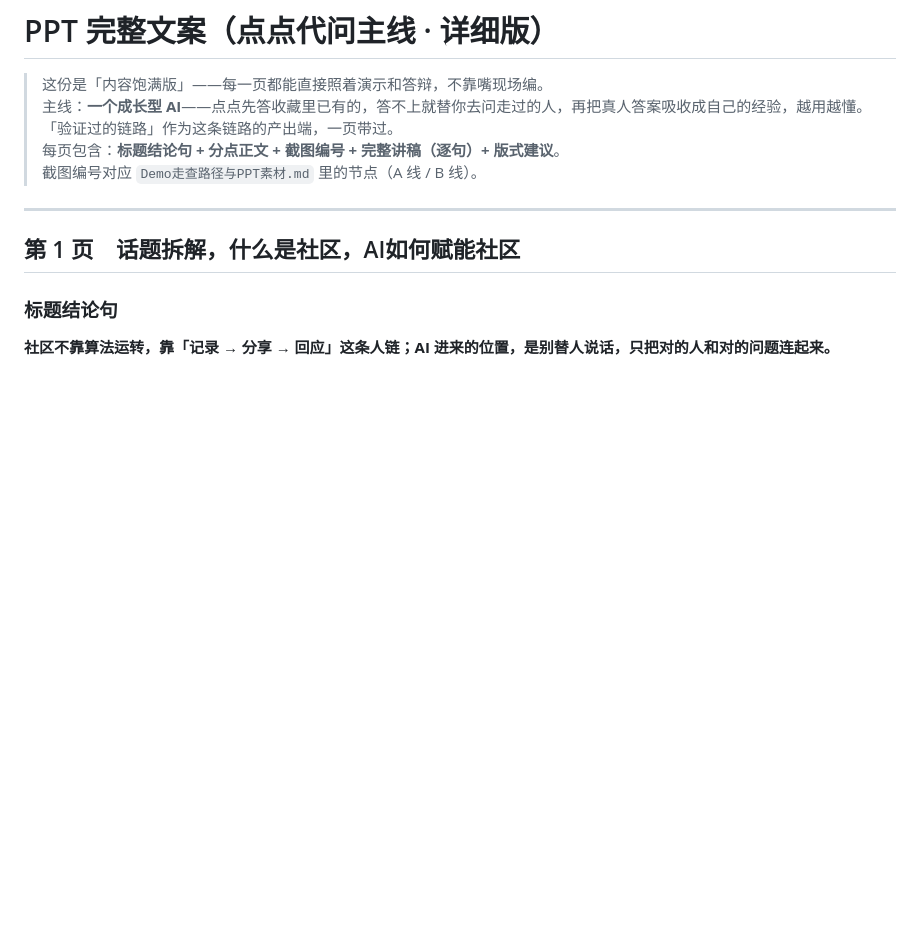
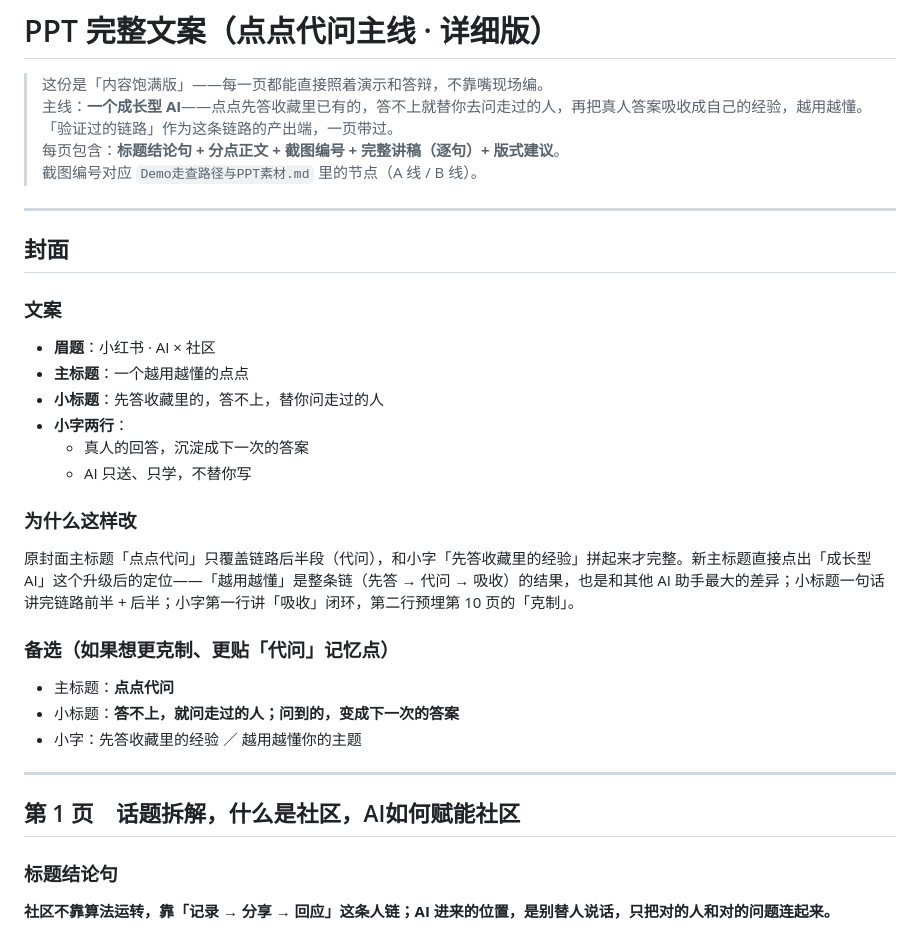
Before and after one commit to jshi3779/xhs-ai-community, a Markdown page: PPT完整文案-点点代问主线.md, the part around the change. Rendered like a GitHub page; blank space fills up the shorter version.

Commit message:
docs: PPT 新增封面文案（主标题改「一个越用越懂的点点」，对齐成长型AI主线，附备选）

```diff
--- a/PPT完整文案-点点代问主线.md
+++ b/PPT完整文案-点点代问主线.md
@@ -5,6 +5,29 @@
 > 「验证过的链路」作为这条链路的产出端，一页带过。
 > 每页包含：**标题结论句 + 分点正文 + 截图编号 + 完整讲稿（逐句）+ 版式建议**。
 > 截图编号对应 `Demo走查路径与PPT素材.md` 里的节点（A 线 / B 线）。
+
+---
+
+## 封面
+
+### 文案
+
+- **眉题**：小红书 · AI × 社区
+- **主标题**：一个越用越懂的点点
+- **小标题**：先答收藏里的，答不上，替你问走过的人
+- **小字两行**：
+  - 真人的回答，沉淀成下一次的答案
+  - AI 只送、只学，不替你写
+
+### 为什么这样改
+
+原封面主标题「点点代问」只覆盖链路后半段（代问），和小字「先答收藏里的经验」拼起来才完整。新主标题直接点出「成长型 AI」这个升级后的定位——「越用越懂」是整条链（先答 → 代问 → 吸收）的结果，也是和其他 AI 助手最大的差异；小标题一句话讲完链路前半 + 后半；小字第一行讲「吸收」闭环，第二行预埋第 10 页的「克制」。
+
+### 备选（如果想更克制、更贴「代问」记忆点）
+
+- 主标题：**点点代问**
+- 小标题：**答不上，就问走过的人；问到的，变成下一次的答案**
+- 小字：先答收藏里的经验 ／ 越用越懂你的主题
 
 ---
 
```
